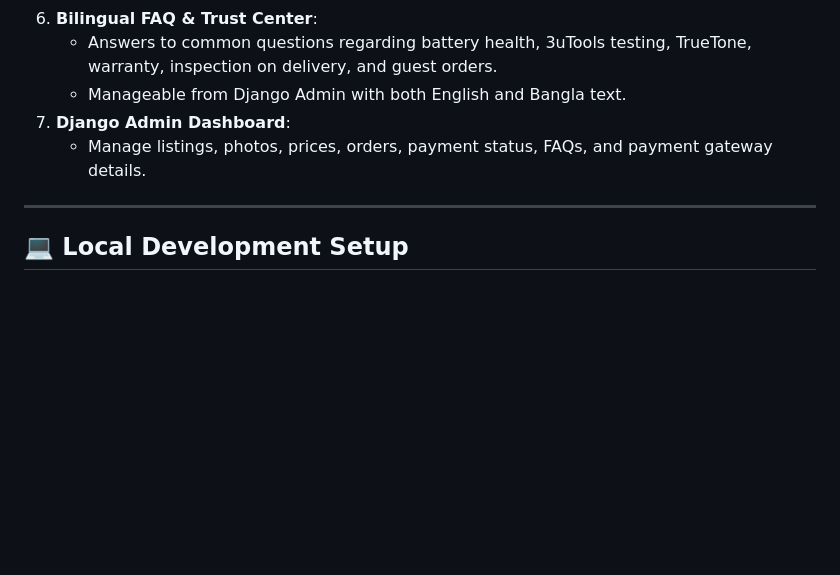
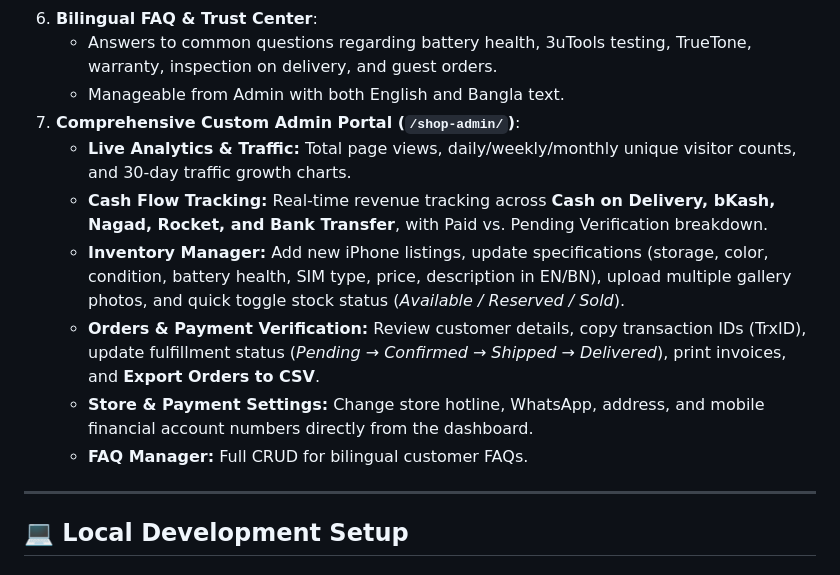
Before and after one commit to jubaerkhan49/gadget-deluxe-shop, a Markdown page: README.md, the part around the change. Rendered like a GitHub page; blank space fills up the shorter version.

Commit message:
Update README with Admin Portal features

```diff
--- a/README.md
+++ b/README.md
@@ -40,9 +40,14 @@
    - Visual 6-step progress stepper: *Order Placed → Confirmed → Processing → Shipped → Out for Delivery → Delivered*.
 6. **Bilingual FAQ & Trust Center**:
    - Answers to common questions regarding battery health, 3uTools testing, TrueTone, warranty, inspection on delivery, and guest orders.
-   - Manageable from Django Admin with both English and Bangla text.
-7. **Django Admin Dashboard**:
-   - Manage listings, photos, prices, orders, payment status, FAQs, and payment gateway details.
+   - Manageable from Admin with both English and Bangla text.
+7. **Comprehensive Custom Admin Portal (`/shop-admin/`)**:
+   - **Live Analytics & Traffic:** Total page views, daily/weekly/monthly unique visitor counts, and 30-day traffic growth charts.
+   - **Cash Flow Tracking:** Real-time revenue tracking across **Cash on Delivery, bKash, Nagad, Rocket, and Bank Transfer**, with Paid vs. Pending Verification breakdown.
+   - **Inventory Manager:** Add new iPhone listings, update specifications (storage, color, condition, battery health, SIM type, price, description in EN/BN), upload multiple gallery photos, and quick toggle stock status (*Available / Reserved / Sold*).
+   - **Orders & Payment Verification:** Review customer details, copy transaction IDs (TrxID), update fulfillment status (*Pending → Confirmed → Shipped → Delivered*), print invoices, and **Export Orders to CSV**.
+   - **Store & Payment Settings:** Change store hotline, WhatsApp, address, and mobile financial account numbers directly from the dashboard.
+   - **FAQ Manager:** Full CRUD for bilingual customer FAQs.
 
 ---
 
```
